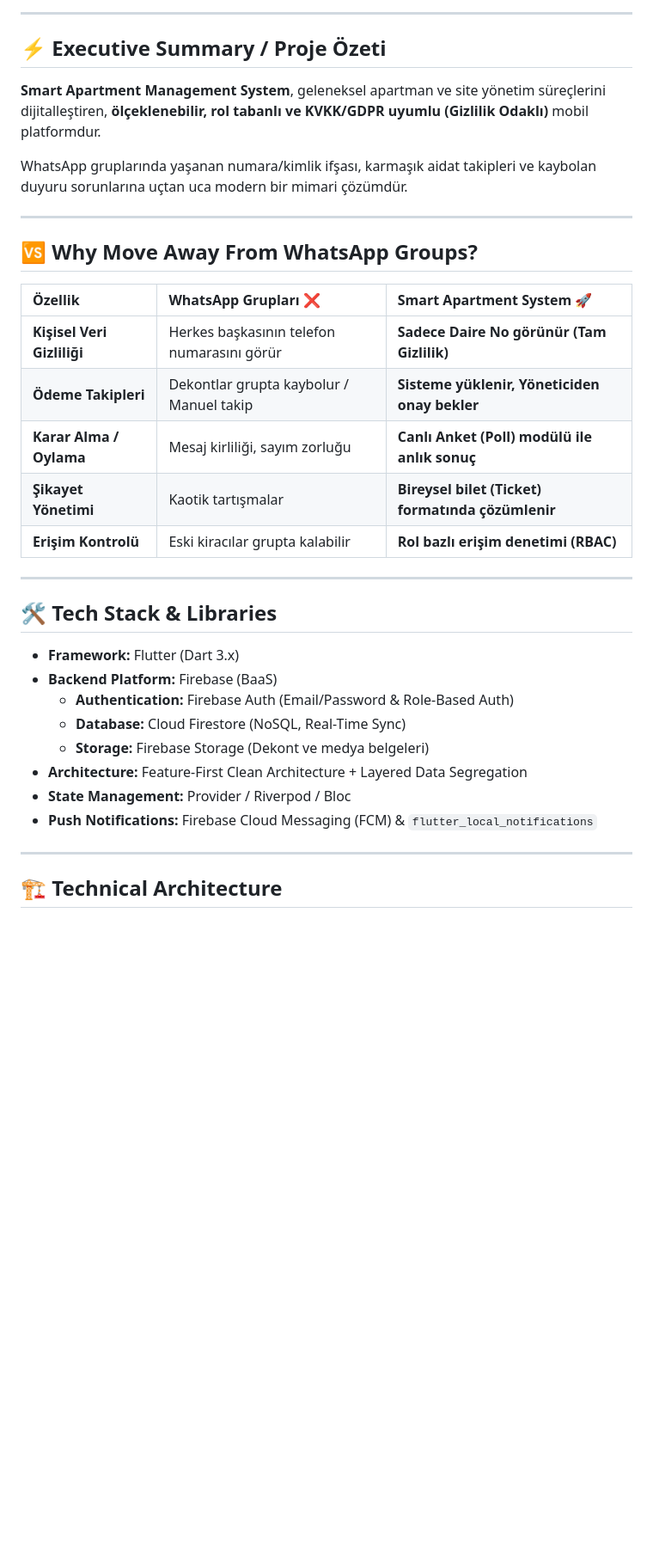
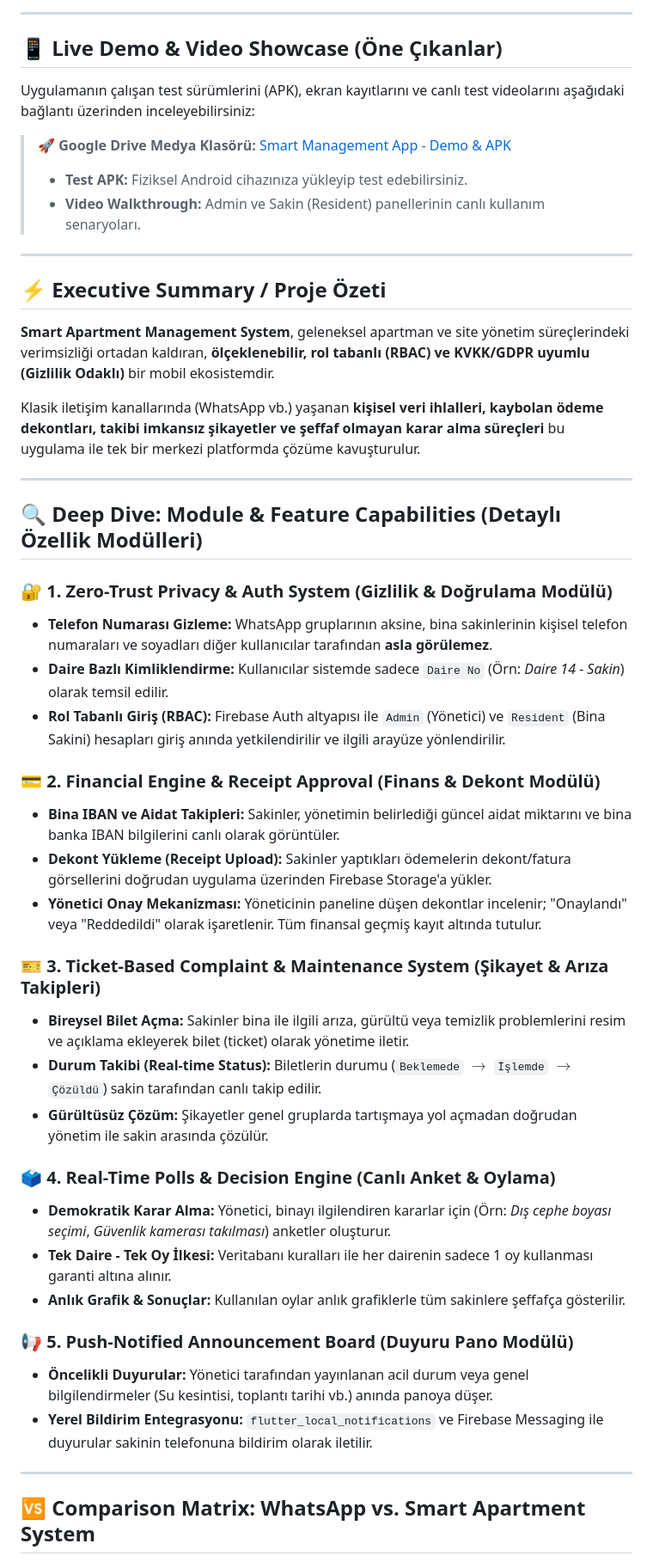
Before and after one commit to MehmetAli-03/Smart-Aparmnet-Managment-System-Flutter-Firebase, a Markdown page: README.md, the part around one of its changes. Shown at 86% size. Rendered like a GitHub page; blank space fills up the shorter version.

```diff
--- a/README.md
+++ b/README.md
@@ -14,38 +18,52 @@
 
 ---
 
-## ⚡ Executive Summary / Proje Özeti
+## 📱 Live Demo & Video Showcase (Öne Çıkanlar)
 
-**Smart Apartment Management System**, geleneksel apartman ve site yönetim süreçlerini dijitalleştiren, **ölçeklenebilir, rol tabanlı ve KVKK/GDPR uyumlu (Gizlilik Odaklı)** mobil platformdur.
+Uygulamanın çalışan test sürümlerini (APK), ekran kayıtlarını ve canlı test videolarını aşağıdaki bağlantı üzerinden inceleyebilirsiniz:
 
-WhatsApp gruplarında yaşanan numara/kimlik ifşası, karmaşık aidat takipleri ve kaybolan duyuru sorunlarına uçtan uca modern bir mimari çözümdür.
+> 🚀 **Google Drive Medya Klasörü:** [Smart Management App - Demo & APK](https://drive.google.com/file/d/1qazrkkPzZanzRvirfsafmo1PBJneNte9/view)
+>
+> * **Test APK:** Fiziksel Android cihazınıza yükleyip test edebilirsiniz.
+> * **Video Walkthrough:** Admin ve Sakin (Resident) panellerinin canlı kullanım senaryoları.
 
 ---
 
-## 🆚 Why Move Away From WhatsApp Groups?
+## ⚡ Executive Summary / Proje Özeti
 
-| Özellik | WhatsApp Grupları ❌ | Smart Apartment System 🚀 |
-| :--- | :--- | :--- |
-| **Kişisel Veri Gizliliği** | Herkes başkasının telefon numarasını görür | **Sadece Daire No görünür (Tam Gizlilik)** |
-| **Ödeme Takipleri** | Dekontlar grupta kaybolur / Manuel takip | **Sisteme yüklenir, Yöneticiden onay bekler** |
-| **Karar Alma / Oylama** | Mesaj kirliliği, sayım zorluğu | **Canlı Anket (Poll) modülü ile anlık sonuç** |
-| **Şikayet Yönetimi** | Kaotik tartışmalar | **Bireysel bilet (Ticket) formatında çözümlenir** |
-| **Erişim Kontrolü** | Eski kiracılar grupta kalabilir | **Rol bazlı erişim denetimi (RBAC)** |
+**Smart Apartment Management System**, geleneksel apartman ve site yönetim süreçlerindeki verimsizliği ortadan kaldıran, **ölçeklenebilir, rol tabanlı (RBAC) ve KVKK/GDPR uyumlu (Gizlilik Odaklı)** bir mobil ekosistemdir.
+
+Klasik iletişim kanallarında (WhatsApp vb.) yaşanan **kişisel veri ihlalleri, kaybolan ödeme dekontları, takibi imkansız şikayetler ve şeffaf olmayan karar alma süreçleri** bu uygulama ile tek bir merkezi platformda çözüme kavuşturulur.
 
 ---
 
-## 🛠 Tech Stack & Libraries
+## 🔍 Deep Dive: Module & Feature Capabilities (Detaylı Özellik Modülleri)
 
-* **Framework:** Flutter (Dart 3.x)
-* **Backend Platform:** Firebase (BaaS)
-  * **Authentication:** Firebase Auth (Email/Password & Role-Based Auth)
-  * **Database:** Cloud Firestore (NoSQL, Real-Time Sync)
-  * **Storage:** Firebase Storage (Dekont ve medya belgeleri)
-* **Architecture:** Feature-First Clean Architecture + Layered Data Segregation
-* **State Management:** Provider / Riverpod / Bloc
-* **Push Notifications:** Firebase Cloud Messaging (FCM) & `flutter_local_notifications`
+### 🔐 1. Zero-Trust Privacy & Auth System (Gizlilik & Doğrulama Modülü)
+* **Telefon Numarası Gizleme:** WhatsApp gruplarının aksine, bina sakinlerinin kişisel telefon numaraları ve soyadları diğer kullanıcılar tarafından **asla görülemez**.
+* **Daire Bazlı Kimliklendirme:** Kullanıcılar sistemde sadece `Daire No` (Örn: *Daire 14 - Sakin*) olarak temsil edilir.
+* **Rol Tabanlı Giriş (RBAC):** Firebase Auth altyapısı ile `Admin` (Yönetici) ve `Resident` (Bina Sakini) hesapları giriş anında yetkilendirilir ve ilgili arayüze yönlendirilir.
+
+### 💳 2. Financial Engine & Receipt Approval (Finans & Dekont Modülü)
+* **Bina IBAN ve Aidat Takipleri:** Sakinler, yönetimin belirlediği güncel aidat miktarını ve bina banka IBAN bilgilerini canlı olarak görüntüler.
+* **Dekont Yükleme (Receipt Upload):** Sakinler yaptıkları ödemelerin dekont/fatura görsellerini doğrudan uygulama üzerinden Firebase Storage'a yükler.
+* **Yönetici Onay Mekanizması:** Yöneticinin paneline düşen dekontlar incelenir; "Onaylandı" veya "Reddedildi" olarak işaretlenir. Tüm finansal geçmiş kayıt altında tutulur.
+
+### 🎫 3. Ticket-Based Complaint & Maintenance System (Şikayet & Arıza Takipleri)
+* **Bireysel Bilet Açma:** Sakinler bina ile ilgili arıza, gürültü veya temizlik problemlerini resim ve açıklama ekleyerek bilet (ticket) olarak yönetime iletir.
+* **Durum Takibi (Real-time Status):** Biletlerin durumu (`Beklemede` $\rightarrow$ `İşlemde` $\rightarrow$ `Çözüldü`) sakin tarafından canlı takip edilir.
+* **Gürültüsüz Çözüm:** Şikayetler genel gruplarda tartışmaya yol açmadan doğrudan yönetim ile sakin arasında çözülür.
+
+### 🗳️ 4. Real-Time Polls & Decision Engine (Canlı Anket & Oylama)
+* **Demokratik Karar Alma:** Yönetici, binayı ilgilendiren kararlar için (Örn: *Dış cephe boyası seçimi*, *Güvenlik kamerası takılması*) anketler oluşturur.
+* **Tek Daire - Tek Oy İlkesi:** Veritabanı kuralları ile her dairenin sadece 1 oy kullanması garanti altına alınır.
+* **Anlık Grafik & Sonuçlar:** Kullanılan oylar anlık grafiklerle tüm sakinlere şeffafça gösterilir.
+
+### 📢 5. Push-Notified Announcement Board (Duyuru Pano Modülü)
+* **Öncelikli Duyurular:** Yönetici tarafından yayınlanan acil durum veya genel bilgilendirmeler (Su kesintisi, toplantı tarihi vb.) anında panoya düşer.
+* **Yerel Bildirim Entegrasyonu:** `flutter_local_notifications` ve Firebase Messaging ile duyurular sakinin telefonuna bildirim olarak iletilir.
 
 ---
 
-## 🏗 Technical Architecture
+## 🆚 Comparison Matrix: WhatsApp vs. Smart Apartment System
 
```
Also changed, not shown: other parts of README.md (+18 -2 lines).
